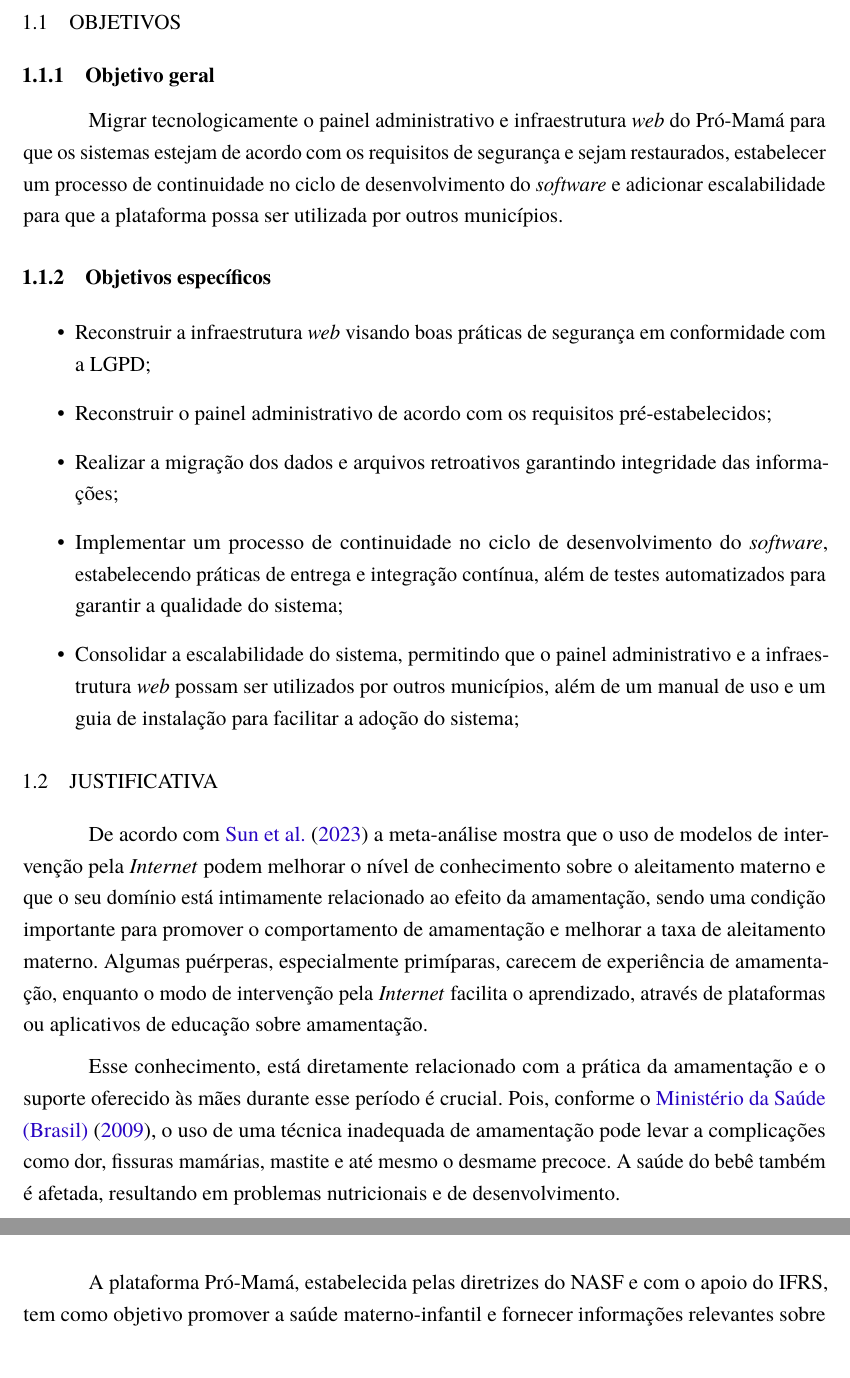
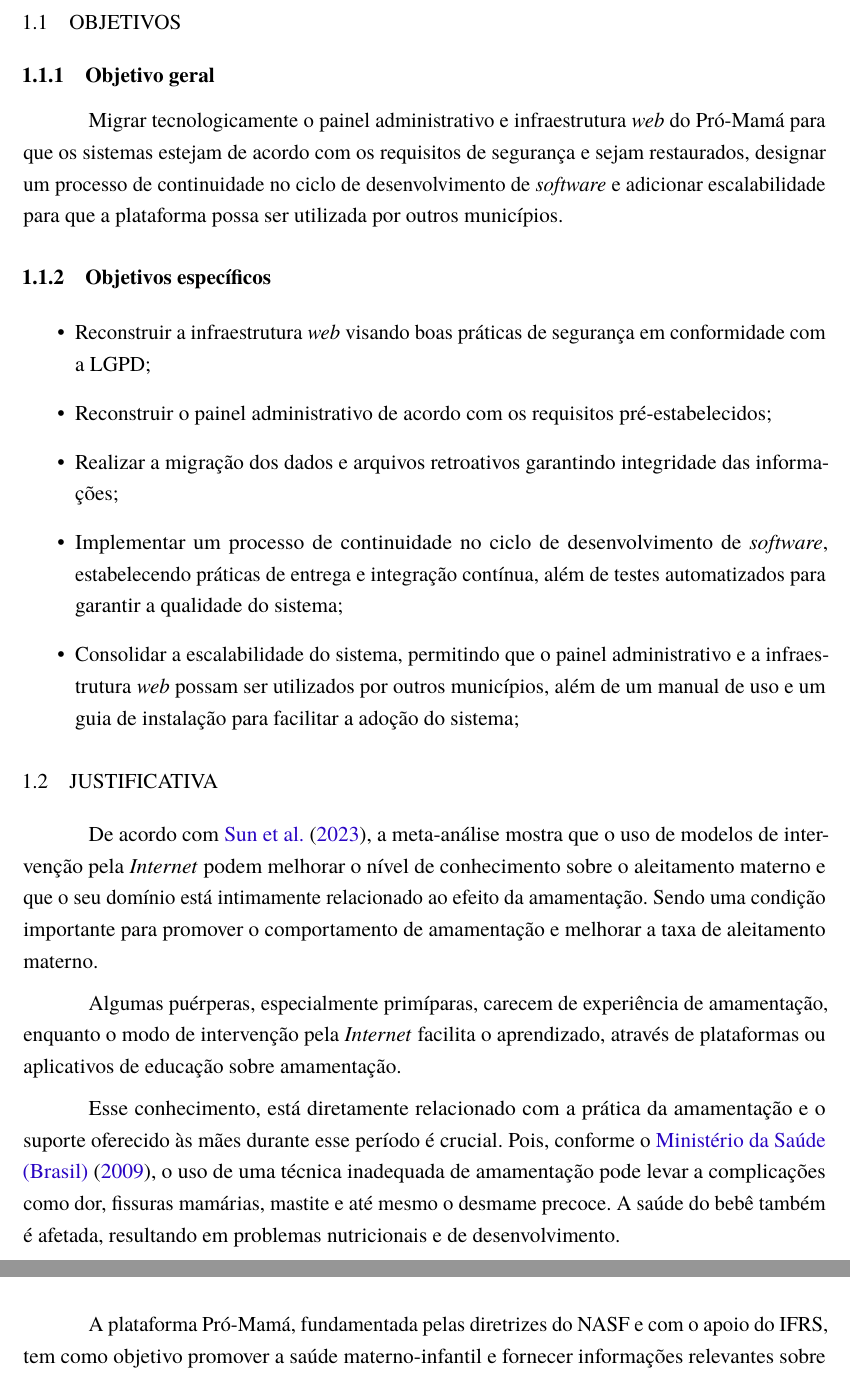
Before and after one commit to JuninProg/tcc-latex, a LaTeX thesis (abntex2-modelo-ifrs-osorio-ads-tcc.tex, which reads elementos-textuais/introducao.tex): two parts of pages 9 and 10 of 41, joined at a grey line, cut so that both start at the same text. Compiled offline with pdfLaTeX.

Commit message:
fix: start to review atcc

```diff
--- a/abntex2-modelo-ifrs-osorio-ads-tcc.tex
+++ b/abntex2-modelo-ifrs-osorio-ads-tcc.tex
@@ -161,7 +161,7 @@
 \titulo{Painel Pró-Mamá: reformulação do canal de comunicação do Programa Municipal de Aleitamento Materno de Osório - RS}
 \autor{José Ferreira de Lima Júnior}
 \local{Osório}
-\data{2024}
+\data{2025}
 \orientador{Bruno Fernandes}
 \coorientador{} %COORIENTADOR. Deixar vazio se não houver.
 \instituicao{%
--- a/elementos-textuais/introducao.tex
+++ b/elementos-textuais/introducao.tex
@@ -22,7 +20,7 @@
 
 \subsection{Objetivo geral}
 
-Migrar tecnologicamente o painel administrativo e infraestrutura \emph{web} do Pró-Mamá para que os sistemas estejam de acordo com os requisitos de segurança e sejam restaurados, estabelecer um processo de continuidade no ciclo de desenvolvimento do \emph{software} e adicionar escalabilidade para que a plataforma possa ser utilizada por outros municípios.
+Migrar tecnologicamente o painel administrativo e infraestrutura \emph{web} do Pró-Mamá para que os sistemas estejam de acordo com os requisitos de segurança e sejam restaurados, designar um processo de continuidade no ciclo de desenvolvimento de \emph{software} e adicionar escalabilidade para que a plataforma possa ser utilizada por outros municípios.
 
 \subsection{Objetivos específicos}
 
@@ -30,17 +28,21 @@
   \item Reconstruir a infraestrutura \emph{web} visando boas práticas de segurança em conformidade com a LGPD;
   \item Reconstruir o painel administrativo de acordo com os requisitos pré-estabelecidos;
   \item Realizar a migração dos dados e arquivos retroativos garantindo integridade das informações;
-  \item Implementar um processo de continuidade no ciclo de desenvolvimento do \emph{software}, estabelecendo práticas de entrega e integração contínua, além de testes automatizados para garantir a qualidade do sistema;
+  \item Implementar um processo de continuidade no ciclo de desenvolvimento de \emph{software}, estabelecendo práticas de entrega e integração contínua, além de testes automatizados para garantir a qualidade do sistema;
   \item Consolidar a escalabilidade do sistema, permitindo que o painel administrativo e a infraestrutura \emph{web} possam ser utilizados por outros municípios, além de um manual de uso e um guia de instalação para facilitar a adoção do sistema;
 \end{itemize}
 
 \section{Justificativa}
 
-De acordo com \citeonline{onlineintervention} a meta-análise mostra que o uso de modelos de intervenção pela \emph{Internet} podem melhorar o nível de conhecimento sobre o aleitamento materno e que o seu domínio está intimamente relacionado ao efeito da amamentação, sendo uma condição importante para promover o comportamento de amamentação e melhorar a taxa de aleitamento materno. Algumas puérperas, especialmente primíparas, carecem de experiência de amamentação, enquanto o modo de intervenção pela \emph{Internet} facilita o aprendizado, através de plataformas ou aplicativos de educação sobre amamentação.
+De acordo com \citeonline{onlineintervention}, a meta-análise mostra que o uso de modelos de intervenção pela \emph{Internet} podem melhorar o nível de conhecimento sobre o aleitamento materno e que o seu domínio está intimamente relacionado ao efeito da amamentação. Sendo uma condição importante para promover o comportamento de amamentação e melhorar a taxa de aleitamento materno.
+
+Algumas puérperas, especialmente primíparas, carecem de experiência de amamentação, enquanto o modo de intervenção pela \emph{Internet} facilita o aprendizado, através de plataformas ou aplicativos de educação sobre amamentação.
 
 Esse conhecimento, está diretamente relacionado com a prática da amamentação e o suporte oferecido às mães durante esse período é crucial. Pois, conforme o \citeonline{minsaudealeitamento}, o uso de uma técnica inadequada de amamentação pode levar a complicações como dor, fissuras mamárias, mastite e até mesmo o desmame precoce. A saúde do bebê também é afetada, resultando em problemas nutricionais e de desenvolvimento.
 
-A plataforma Pró-Mamá, estabelecida pelas diretrizes do NASF e com o apoio do IFRS, tem como objetivo promover a saúde materno-infantil e fornecer informações relevantes sobre aleitamento materno. Caracterizado como um agente interventivo, o programa tem demonstrado resultados positivos desde sua implantação em 2019 no município de Osório, com mais de 10.864 acessos, 1.348 cadastros realizados e mais de 188 dúvidas respondidas \citeonline{dadospromama}. Esses números evidenciam a importância do aplicativo como uma ferramenta eficaz para disseminar informações e apoiar as mães em sua jornada de amamentação.
+A plataforma Pró-Mamá, fundamentada pelas diretrizes do NASF e com o apoio do IFRS, tem como objetivo promover a saúde materno-infantil e fornecer informações relevantes sobre aleitamento materno.
+
+Caracterizado como um agente interventivo, o programa tem demonstrado resultados positivos desde sua implantação em 2019 no município de Osório, com mais de 10.864 acessos, 1.348 cadastros realizados e mais de 188 dúvidas respondidas \citeonline{dadospromama}. Esses números evidenciam a importância do aplicativo como uma ferramenta eficaz para disseminar informações e apoiar as mães em sua jornada de amamentação.
 
 Desde sua retirada das lojas de aplicativos móveis em 2022, o sistema deixou de atender a uma demanda crescente por informações e suporte, impactando negativamente na experiência dos usuários que utilizavam do serviço. Portanto, é fundamental realizar as atualizações necessárias no Pró-Mamá e seu ecossistema para estar em conformidade com a LGPD e restabelecer o acesso ao aplicativo, contribuindo assim para a promoção do aleitamento materno e o bem-estar das mães e bebês.
 
```
Also changed, not shown: elementos-pos-textuais/referencias.bib (+1 -1 lines), elementos-textuais/capitulo-1-referencial-teorico.tex (+0 -2 lines), abntex2-modelo-ifrs-osorio-ads-tcc.pdf, elementos-textuais/introducao.tex (6 more changed lines).
